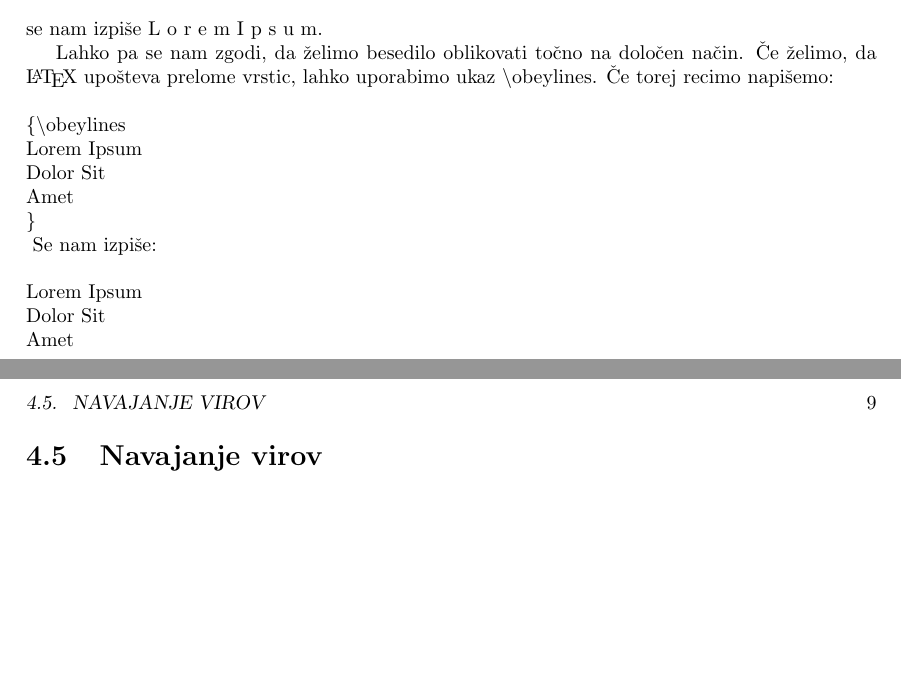
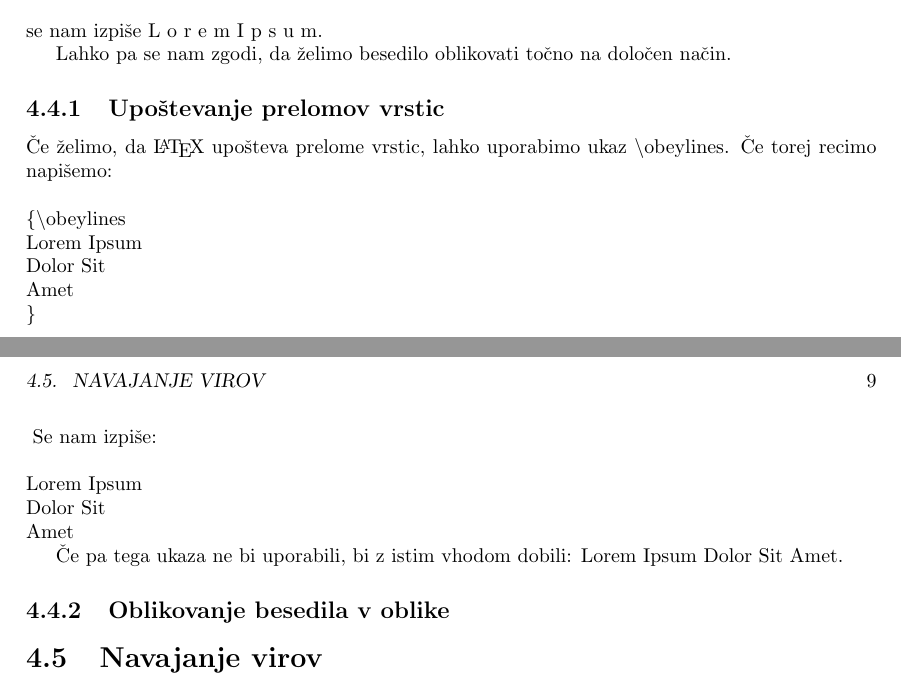
Before and after one commit to redstonetehnik/INF-porocilo, a LaTeX book (INF-Porocilo.tex): two parts of pages 16 and 17 of 17, joined at a grey line, cut so that both start at the same text, the shorter picture padded with empty space. Compiled offline with pdfLaTeX.

Commit message:
Added a subsection 'Obeying line breaks' and 'Paragraph shaping'.

```diff
--- a/INF-Porocilo.tex
+++ b/INF-Porocilo.tex
@@ -184,7 +184,11 @@ L
         u
          m.
 
-Lahko pa se nam zgodi, da želimo besedilo oblikovati točno na določen način. Če želimo, da \LaTeX{} upošteva prelome vrstic, lahko uporabimo ukaz \textbackslash{}obeylines.
+Lahko pa se nam zgodi, da želimo besedilo oblikovati točno na določen način.
+
+\subsection{Upoštevanje prelomov vrstic}
+
+Če želimo, da \LaTeX{} upošteva prelome vrstic, lahko uporabimo ukaz \textbackslash{}obeylines.
 Če torej recimo napišemo:
 \\
 {\obeylines\parindent=0pt
@@ -200,8 +204,14 @@ Amet
 Lorem Ipsum
 Dolor Sit
 Amet
-}
+} Če pa tega ukaza ne bi uporabili, bi z istim vhodom dobili:
+Lorem Ipsum
+Dolor Sit
+Amet.
 
+\subsection{Oblikovanje besedila v oblike}
+
+%\parshape!
 
 %%%%%%%%%%%%%%%%%%%%%%%%%%%%%%%%%%%%%%%%
 
```
Also changed, not shown: INF-Porocilo.pdf, INF-Porocilo.tex (2 more changed lines).
